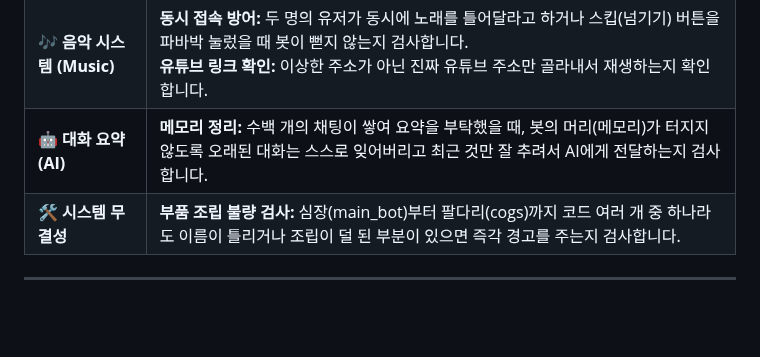
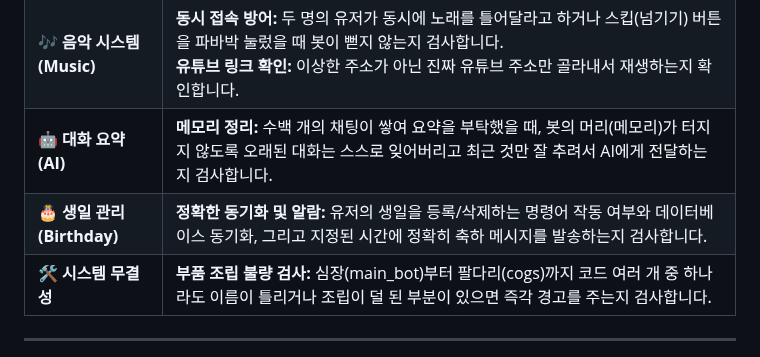
Before and after one commit to lgw323/Bot, a Markdown page: docs/TEST_GUIDE.md, the part around the change. Drawn GitHub-style; blank space fills up the shorter version.

Commit message:
docs: 건강 검진 테스트 항목표에 생일 관리(동기화 및 알람) 관련 검사 항목 추가

```diff
--- a/docs/TEST_GUIDE.md
+++ b/docs/TEST_GUIDE.md
@@ -23,6 +23,7 @@
 | **📝 로깅 (알람 창구)** | **긴급 호출:** 봇 내부에서 치명적인 에러(에러 레벨)가 나면, 봇이 혼자 끙끙 앓지 않고 관리자 전용 디스코드 알람 채널로 즉시 삐용삐용 문자를 보내는지 검사합니다. <br> **말 줄임표:** 에러 내용이 너무 길어서 디스코드 메신저 제한을 넘기면, 똑똑하게 말을 잘라서라도 무조건 보내는지 확인합니다. |
 | **🎶 음악 시스템 (Music)** | **동시 접속 방어:** 두 명의 유저가 동시에 노래를 틀어달라고 하거나 스킵(넘기기) 버튼을 파바박 눌렀을 때 봇이 뻗지 않는지 검사합니다. <br> **유튜브 링크 확인:** 이상한 주소가 아닌 진짜 유튜브 주소만 골라내서 재생하는지 확인합니다. |
 | **🤖 대화 요약 (AI)** | **메모리 정리:** 수백 개의 채팅이 쌓여 요약을 부탁했을 때, 봇의 머리(메모리)가 터지지 않도록 오래된 대화는 스스로 잊어버리고 최근 것만 잘 추려서 AI에게 전달하는지 검사합니다. |
+| **🎂 생일 관리 (Birthday)** | **정확한 동기화 및 알람:** 유저의 생일을 등록/삭제하는 명령어 작동 여부와 데이터베이스 동기화, 그리고 지정된 시간에 정확히 축하 메시지를 발송하는지 검사합니다. |
 | **🛠️ 시스템 무결성** | **부품 조립 불량 검사:** 심장(main_bot)부터 팔다리(cogs)까지 코드 여러 개 중 하나라도 이름이 틀리거나 조립이 덜 된 부분이 있으면 즉각 경고를 주는지 검사합니다. |
 
 ---
```
